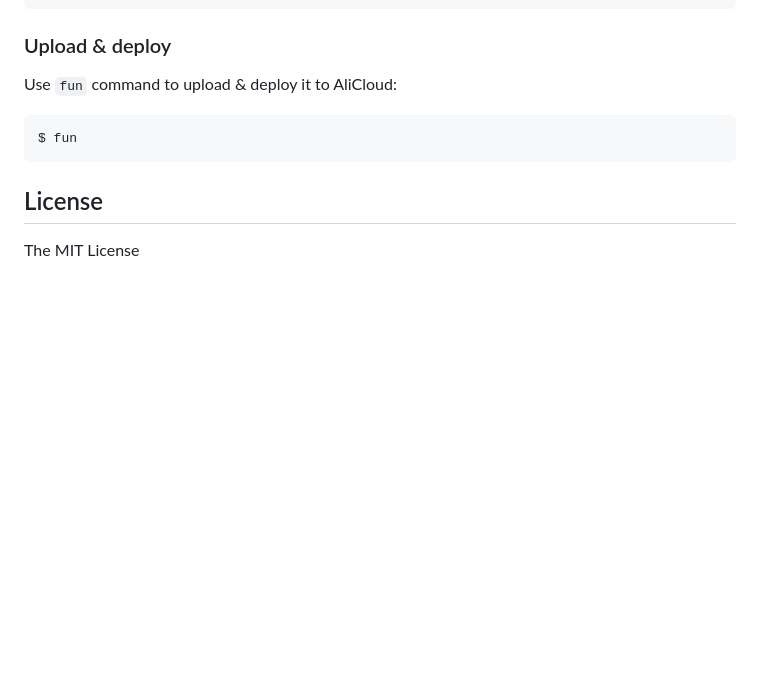
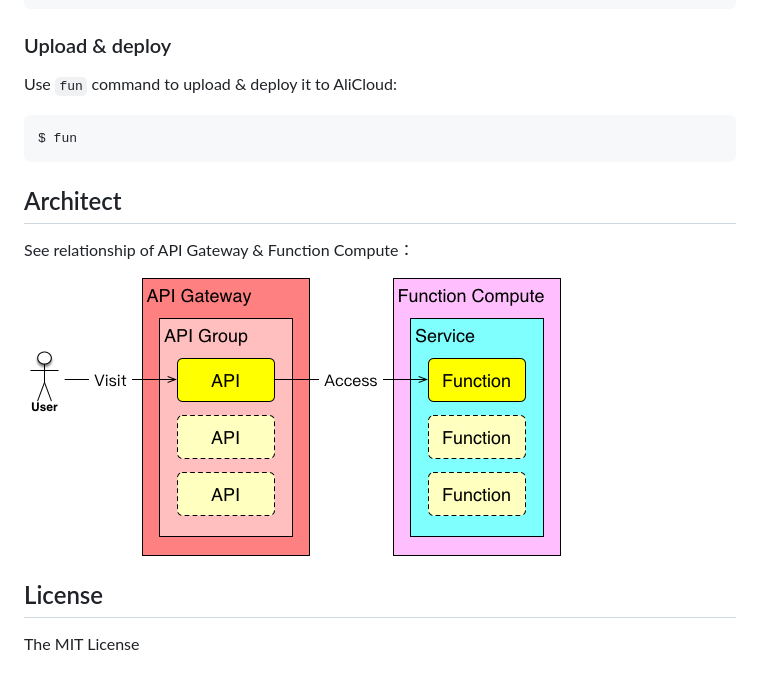
Before and after one commit to alibaba/funcraft, a Markdown page: README.md, the part around the change. Drawn GitHub-style; pictures changed too: figures/arch.png (added); blank space fills up the shorter version.

Commit message:
Add arch graph

````diff
--- a/README.md
+++ b/README.md
@@ -106,5 +106,12 @@ Use `fun` command to upload & deploy it to AliCloud:
 $ fun
 ```
 
+## Architect
+
+See relationship of API Gateway & Function Compute：
+
+![](./figures/arch.png)
+
 ## License
+
 The MIT License
````
